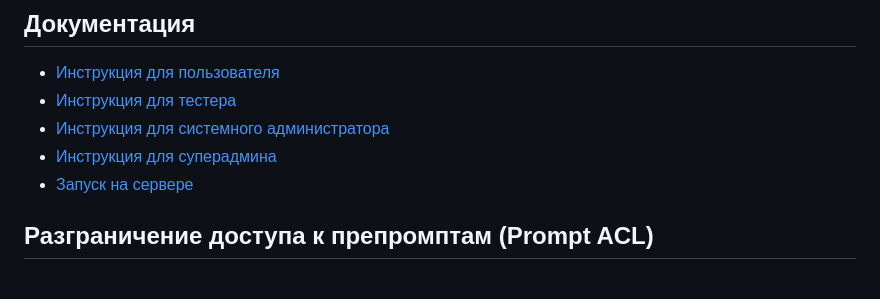
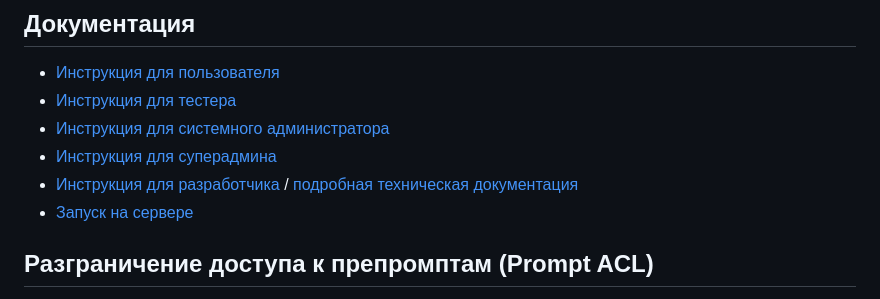
Before and after one commit to ArchiBaldEgo/dl.ai, a Markdown page: README.md, the part around the change. GitHub-like rendering.

```diff
--- a/README.md
+++ b/README.md
@@ -24,6 +24,7 @@ Django + Channels (ASGI, Daphne). UI and API live under `/ai/...`; доступ
 - [Инструкция для тестера](DOCX.md#инструкция-для-тестера)
 - [Инструкция для системного администратора](DOCX.md#инструкция-для-системного-администратора)
 - [Инструкция для суперадмина](DOCX.md#инструкция-для-суперадмина)
+- [Инструкция для разработчика](DOCX.md#инструкция-для-разработчика) / [подробная техническая документация](doc/Документация%20для%20разработчика.md)
 - [Запуск на сервере](DEPLOY.md)
 
 ## Разграничение доступа к препромптам (Prompt ACL)
```
